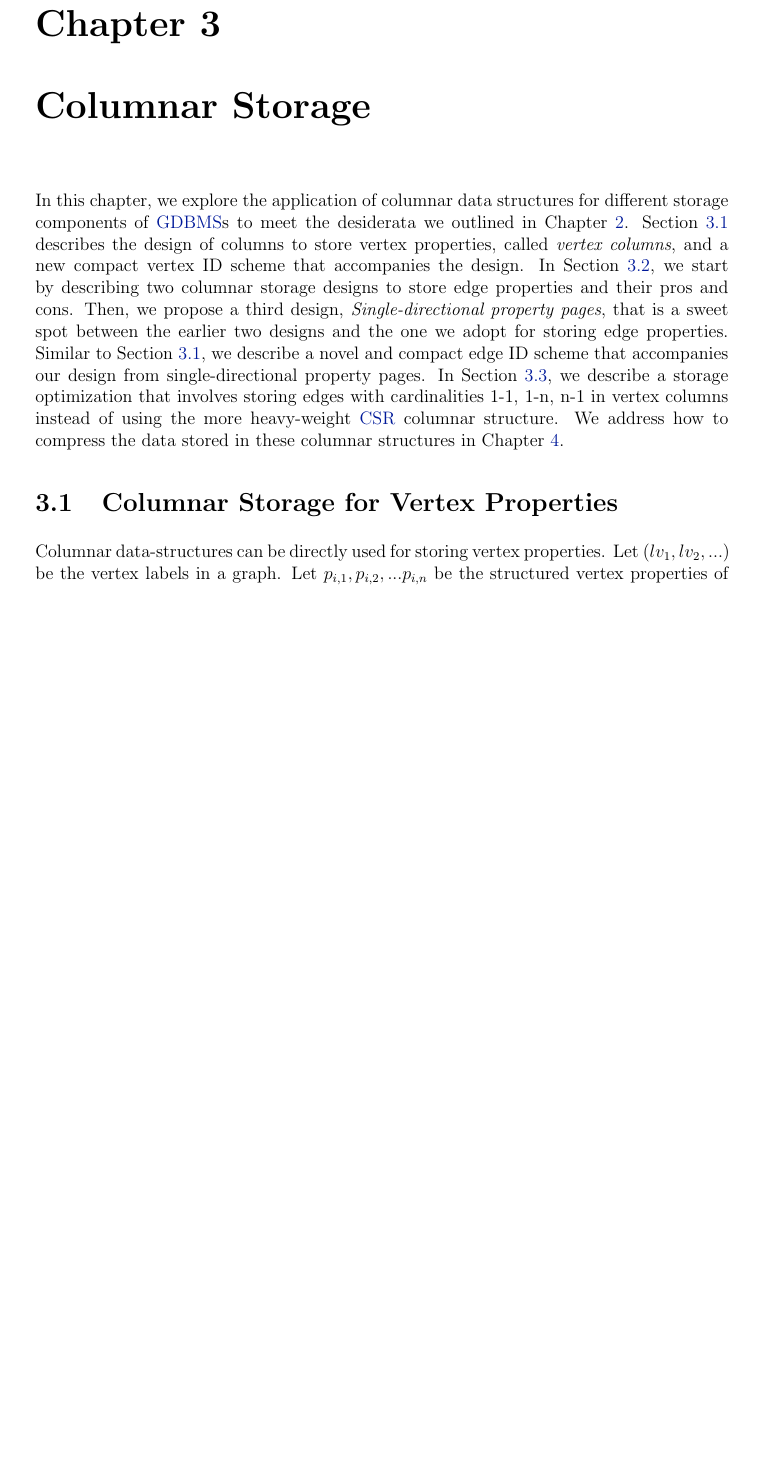
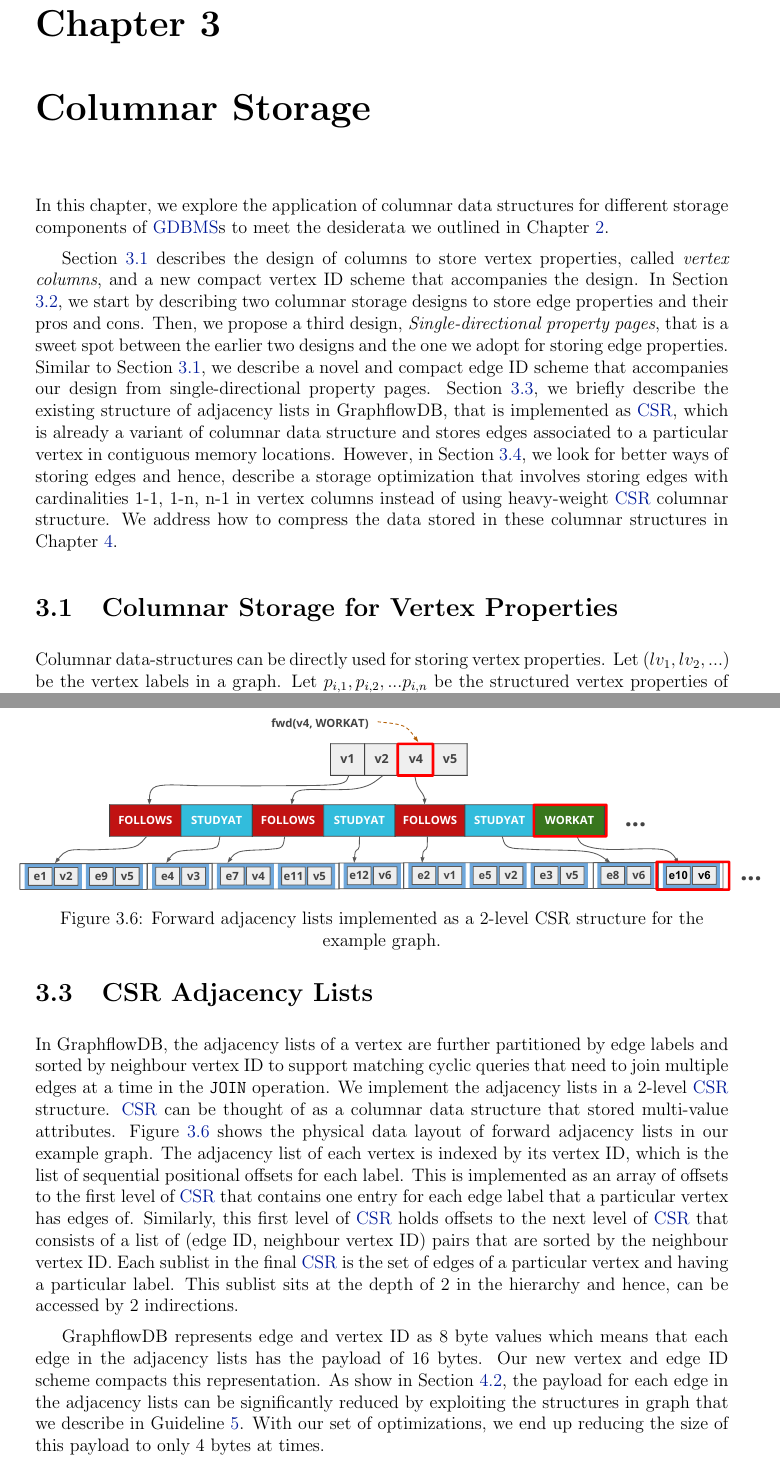
Before and after one commit to g31pranjal/uw-thesis, a LaTeX thesis (main.tex, which reads columnar-storage.tex): part of page 28 of 71 before the commit and two parts of pages 28 and 35 of 72 after it, the two joined at a grey line, cut so that both start at the same text, the shorter picture padded with empty space. Compiled offline with pdfLaTeX.

Commit message:
version 0.1

```diff
--- a/columnar-storage.tex
+++ b/columnar-storage.tex
@@ -1,7 +1,9 @@
 \chapter{Columnar Storage}
 \label{c:columnar-storage}
 
-In this chapter, we explore the application of columnar data structures for different storage components of  \gls{gdbms}s to meet the desiderata we outlined in Chapter~\ref{c:guidelines}. Section \ref{sec:vertex-property-columns} describes the design of columns to store vertex properties, called \emph{vertex columns}, and a new compact vertex ID scheme that accompanies the design. In Section \ref{sec:edge-property-columns}, we start by describing two columnar storage designs to store edge properties and their pros and cons. Then, we propose a third design, \emph{Single-directional property pages}, that is a sweet spot between the earlier two designs and the one we adopt for storing edge properties. Similar to Section~\ref{sec:vertex-property-columns}, we describe a novel and compact edge ID scheme that accompanies our design from single-directional property pages. In Section~\ref{sec:single-cardinality-cols}, we describe a storage optimization that involves storing edges with cardinalities 1-1, 1-n, n-1 in vertex columns instead of using the more heavy-weight \gls{csr} columnar structure. We address how to compress the data stored in these columnar structures in Chapter~\ref{columnar-compression}.
+In this chapter, we explore the application of columnar data structures for different storage components of  \gls{gdbms}s to meet the desiderata we outlined in Chapter~\ref{c:guidelines}.
+
+Section \ref{sec:vertex-property-columns} describes the design of columns to store vertex properties, called \emph{vertex columns}, and a new compact vertex ID scheme that accompanies the design. In Section \ref{sec:edge-property-columns}, we start by describing two columnar storage designs to store edge properties and their pros and cons. Then, we propose a third design, \emph{Single-directional property pages}, that is a sweet spot between the earlier two designs and the one we adopt for storing edge properties. Similar to Section~\ref{sec:vertex-property-columns}, we describe a novel and compact edge ID scheme that accompanies our design from single-directional property pages. Section~\ref{sec:adjacency-lists}, we briefly describe the existing structure of adjacency lists in GraphflowDB, that is implemented as \gls{csr}, which is already a variant of columnar data structure and stores edges associated to a particular vertex in contiguous memory locations. However, in Section~\ref{sec:single-cardinality-cols}, we look for better ways of storing edges and hence, describe a storage optimization that involves storing edges with cardinalities 1-1, 1-n, n-1 in vertex columns instead of using heavy-weight \gls{csr} columnar structure. We address how to compress the data stored in these columnar structures in Chapter~\ref{columnar-compression}.
 %Section~\ref{sec:storage-optimizations} describes several storage optimizations to the adjacency lists to reduce the system's memory footprint without sacrificing query performance, using different type of structure that may exist in input graphs that we observed in Guideline~\ref{gdln:graph-schema}.
 
 \section{Columnar Storage for Vertex Properties}
@@ -101,6 +103,21 @@ Figure~\ref{fig:paged} shows the mapping of a single-directional property lists
 %The value of $n$ is chosen such that edges' property values are not too far apart from each as they were stored in %the property lists. This reduces the cache miss to occur with \emph{each} access of a value in a page. Hence, the value of $n$ is dependant on 3 factors: 1) the cache line size; 2) width of an element in the page, and 3) the average number of edges in the adjacency lists. Ideally, the value of n is optimum in the range $[32, 512]$.
 In Section~\ref{exp:property-pages}, we show that the single-directional  property pages is similar, about 1.2x slower, in performance to single-directional property lists in read-heavy stress tests and about 2.5x faster than using edge columns.
 
+\section{CSR Adjacency Lists}
+\label{sec:adjacency-lists}
+
+\begin{figure}
+	\hspace{-15pt}
+	\hfill\includegraphics[scale=0.75]{img/adjlists}\hspace*{\fill}
+	\captionsetup{justification=centering}
+	\caption{Forward adjacency lists implemented as a 2-level CSR structure for the example graph.}
+	\label{fig:adjlists}
+\end{figure}
+
+In GraphflowDB, the adjacency lists of a vertex are further partitioned by edge labels and sorted by neighbour vertex ID to support matching cyclic queries that need to join multiple edges at a time in the \texttt{JOIN} operation. We implement the adjacency lists in a 2-level \gls{csr} structure. \gls{csr} can be thought of as a columnar data structure that stored multi-value attributes. Figure~\ref{fig:adjlists} shows the physical data layout of forward adjacency lists in our example graph. The adjacency list of each vertex is indexed by its vertex ID, which is the list of sequential positional offsets for each label. This is implemented as an array of offsets to the first level of \gls{csr} that contains one entry for each edge label that a particular vertex has edges of. Similarly, this first level of \gls{csr} holds offsets to the next level of \gls{csr} that consists of a list of (edge ID, neighbour vertex ID) pairs that are sorted by the neighbour vertex ID. Each sublist in the final \gls{csr} is the set of edges of a particular vertex and having a particular label. This sublist sits at the depth of 2 in the hierarchy and hence, can be accessed by 2 indirections.
+
+GraphflowDB represents edge and vertex ID as 8 byte values which means that each edge in the adjacency lists has the payload of 16 bytes. Our new vertex and edge ID scheme compacts this representation. As show in Section~\ref{sec:storage-optimizations}, the payload for each edge in the adjacency lists can be significantly reduced by exploiting the structures in graph that we describe in Guideline~\ref{gdln:graph-schema}. With our set of optimizations, we end up reducing the size of this payload to only 4 bytes at times.
+
 \section{Vertex Columns for Single Cardinality Edges}
 \label{sec:single-cardinality-cols}
 
```
Also changed, not shown: frontpages.tex (+1 -1 lines), guidelines.tex (+1 -1 lines), introduction.tex (+1 -1 lines), Masters_Thesis_Pranjal_Gupta.pdf (added), img/adjlists.pdf (added), columnar-storage.tex (9 more changed lines).
